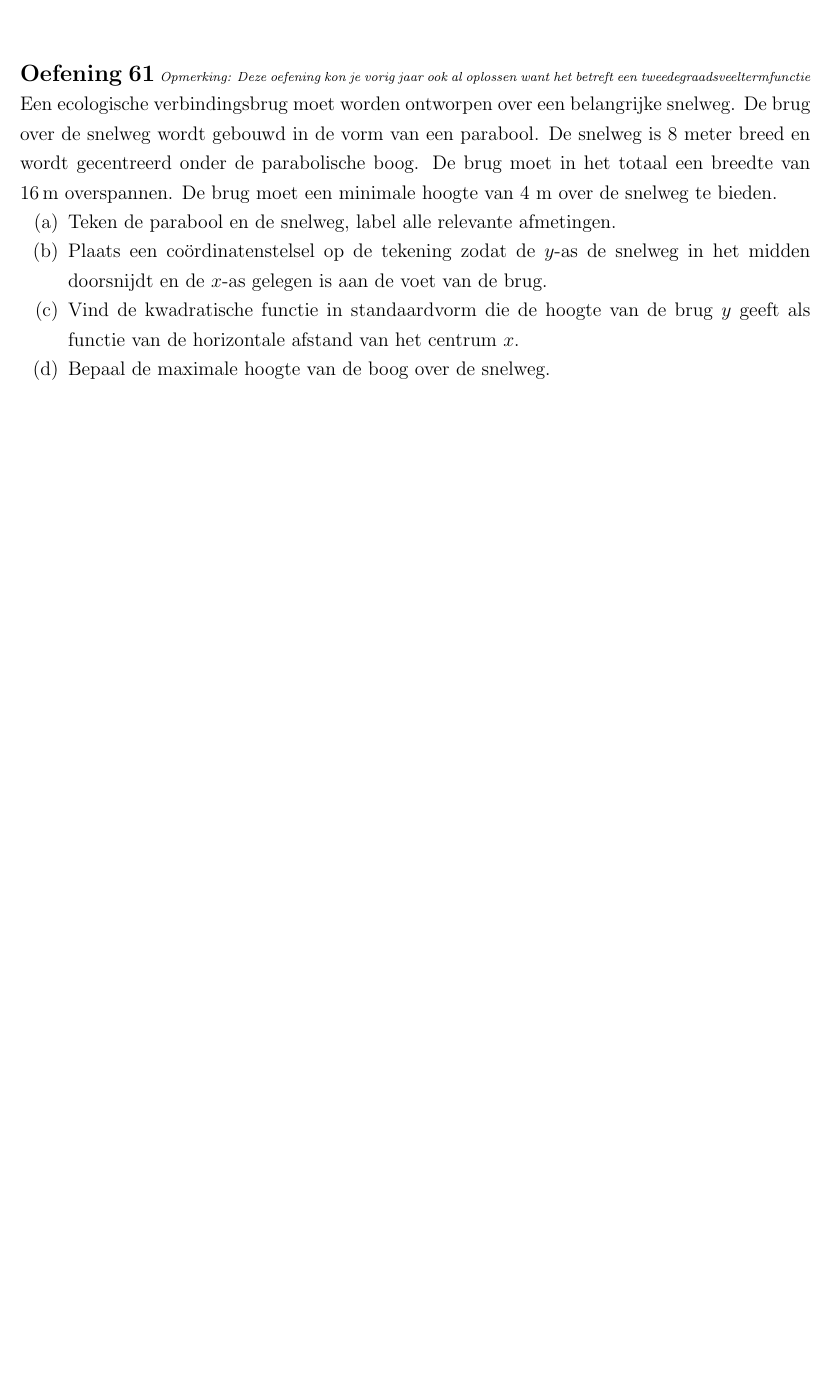
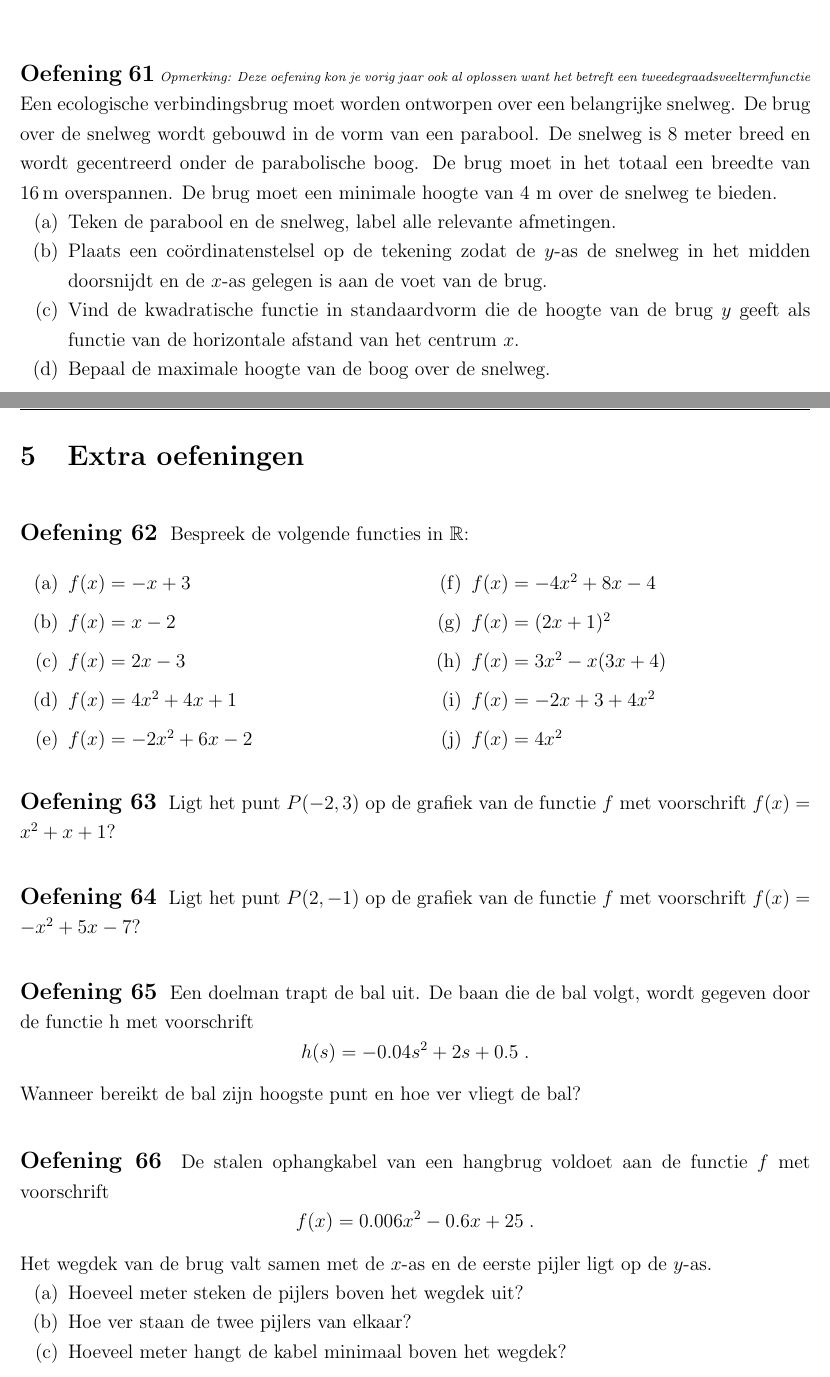
Before and after one commit to gowiz/aso-3gr-3u1u-2006-059, a LaTeX document (src/0102_Veeltermfuncties.tex): part of page 36 of 36 before the commit and two parts of pages 36 and 37 of 37 after it, the two joined at a grey line, cut so that both start at the same text, the shorter picture padded with empty space. Compiled offline with pdfLaTeX.

Commit message:
Extra oefeningen

```diff
--- a/src/0102_Veeltermfuncties.tex
+++ b/src/0102_Veeltermfuncties.tex
@@ -1568,4 +1568,49 @@ Een ecologische verbindingsbrug moet worden ontworpen over een belangrijke snelw
 \end{enumerate}
 \end{oefening}
 
+\cleardoublepage
+\section{Extra oefeningen}
+
+\begin{oefening}
+Bespreek de volgende functies in $\mathbb{R}$:
+\begin{exlist}{2}
+  \item $f(x)=-x+3$
+  \item $f(x)=x-2$
+  \item $f(x)=2x-3$
+  \item $f(x)=4x^2+4x+1$
+  \item $f(x)=-2x^2+6x-2$
+  \item $f(x)=-4x^2+8x-4$
+  \item $f(x)=(2x+1)^2$
+  \item $f(x)=3x^2-x(3x+4)$
+  \item $f(x)=-2x+3+4x^2$
+  \item $f(x)=4x^2$
+\end{exlist}
+\end{oefening}
+
+\begin{oefening}
+Ligt het punt $P(-2,3)$ op de grafiek van de functie $f$ met voorschrift $f(x)=x^2+x+1$?
+\end{oefening}
+
+\begin{oefening}
+Ligt het punt $P(2,-1)$ op de grafiek van de functie $f$ met voorschrift $f(x)=-x^2+5x-7$?
+\end{oefening}
+
+\begin{oefening}
+Een doelman trapt de bal uit. De baan die de bal volgt, wordt gegeven door de functie h met voorschrift
+$$h(s)=-0.04s^2+2s+0.5\;.$$
+Wanneer bereikt de bal zijn hoogste punt en hoe ver vliegt de bal?
+\end{oefening}
+
+\begin{oefening}
+De stalen ophangkabel van een hangbrug voldoet aan de functie $f$ met voorschrift
+$$f(x)=0.006x^2-0.6x+25\;.$$
+Het wegdek van de brug valt samen met de $x$-as en de eerste pijler ligt op de $y$-as.
+\begin{enumerate}[(a)]
+  \item Hoeveel meter steken de pijlers boven het wegdek uit?
+  \item Hoe ver staan de twee pijlers van elkaar?
+  \item Hoeveel meter hangt de kabel minimaal boven het wegdek?
+\end{enumerate}
+\end{oefening}
+
+
 \end{document}
```
